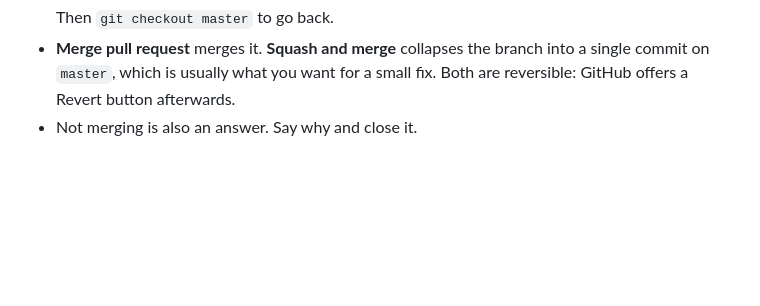
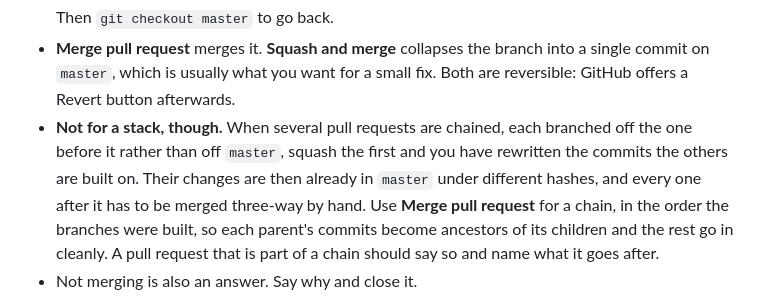
Before and after one commit to on6zg/horizon-survey, a Markdown page: CONTRIBUTING.md, the part around the change. Rendered like a GitHub page; blank space fills up the shorter version.

Commit message:
Warn that squash merging breaks a stacked pull request chain
The maintainer section recommended "Squash and merge" for small fixes,
which is right in general and wrong for the eleven pull requests
currently open, because those are a chain: each branch is built on the one
before it rather than on master.

Squashing the first rewrites the commits the others are built on. Their
changes then sit in master under different hashes, and every pull request
after it has to be merged three-way by hand.

One bullet saying to use a merge commit for a chain, in the order the
branches were built, and that a pull request in a chain should say so and
name what it goes after.

Verified only in the direction the note recommends: merging all eleven
open branches into master with merge commits, in order, is clean and the
suite is green on the result. The squash path is not something I tried;
the note describes why it is the fragile one, not a measurement.

Co-Authored-By: Claude Opus 5 (1M context) <noreply@anthropic.com>
Claude-Session: https://claude.ai/code/session_01EwYqj65A1mEnpmkbrJdubN

```diff
--- a/CONTRIBUTING.md
+++ b/CONTRIBUTING.md
@@ -76,6 +76,15 @@ To review it:
   branch into a single commit on `master`, which is usually what you want
   for a small fix. Both are reversible: GitHub offers a Revert button
   afterwards.
+- **Not for a stack, though.** When several pull requests are chained,
+  each branched off the one before it rather than off `master`, squash the
+  first and you have rewritten the commits the others are built on. Their
+  changes are then already in `master` under different hashes, and every
+  one after it has to be merged three-way by hand. Use **Merge pull
+  request** for a chain, in the order the branches were built, so each
+  parent's commits become ancestors of its children and the rest go in
+  cleanly. A pull request that is part of a chain should say so and name
+  what it goes after.
 - Not merging is also an answer. Say why and close it.
 
 Whatever you decide, **say it on the pull request** rather than only in
```
